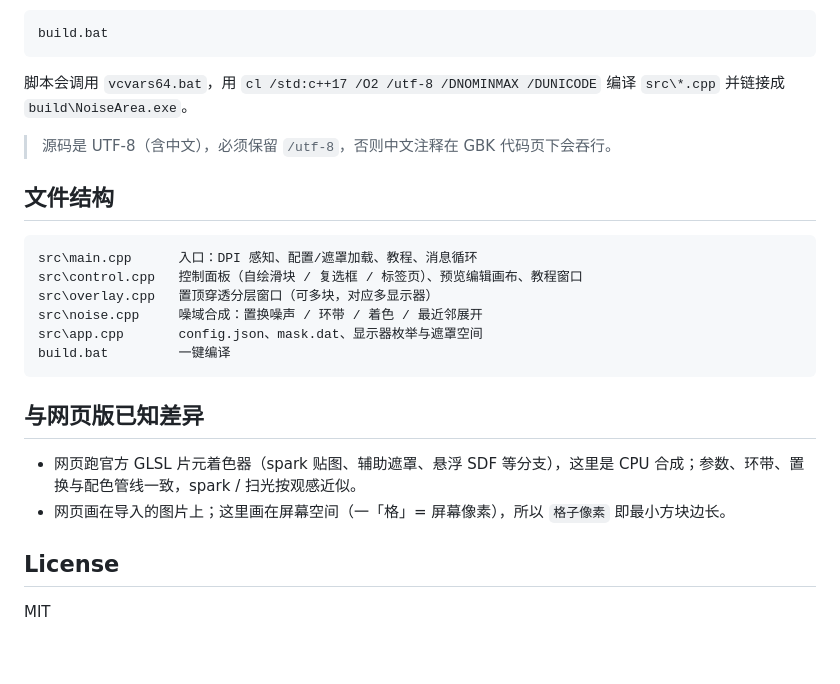
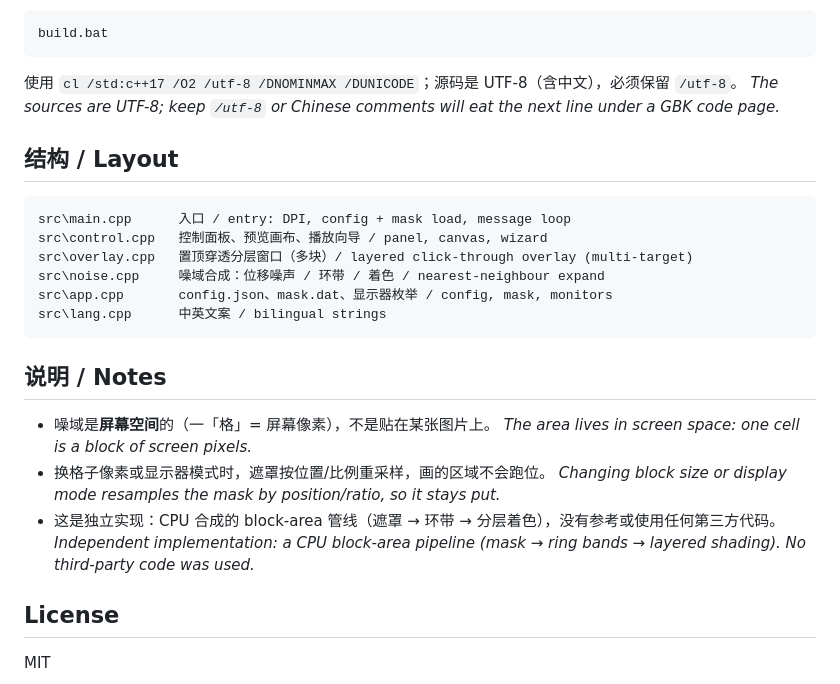
Before and after one commit to LzdqesjG/NoiseAreaForWindows, a Markdown page: README.md, the part around one of its changes. Rendered like a GitHub page; blank space fills up the shorter version.

````diff
--- a/README.md
+++ b/README.md
@@ -98,25 +88,28 @@
 build.bat
 ```
 
-脚本会调用 `vcvars64.bat`，用 `cl /std:c++17 /O2 /utf-8 /DNOMINMAX /DUNICODE` 编译 `src\*.cpp` 并链接成 `build\NoiseArea.exe`。
+使用 `cl /std:c++17 /O2 /utf-8 /DNOMINMAX /DUNICODE`；源码是 UTF-8（含中文），必须保留 `/utf-8`。
+*The sources are UTF-8; keep `/utf-8` or Chinese comments will eat the next line under a GBK code page.*
 
-> 源码是 UTF-8（含中文），必须保留 `/utf-8`，否则中文注释在 GBK 代码页下会吞行。
-
-## 文件结构
+## 结构 / Layout
 
 ```
-src\main.cpp      入口：DPI 感知、配置/遮罩加载、教程、消息循环
-src\control.cpp   控制面板（自绘滑块 / 复选框 / 标签页）、预览编辑画布、教程窗口
-src\overlay.cpp   置顶穿透分层窗口（可多块，对应多显示器）
-src\noise.cpp     噪域合成：置换噪声 / 环带 / 着色 / 最近邻展开
-src\app.cpp       config.json、mask.dat、显示器枚举与遮罩空间
-build.bat         一键编译
+src\main.cpp      入口 / entry: DPI, config + mask load, message loop
+src\control.cpp   控制面板、预览画布、播放向导 / panel, canvas, wizard
+src\overlay.cpp   置顶穿透分层窗口（多块）/ layered click-through overlay (multi-target)
+src\noise.cpp     噪域合成：位移噪声 / 环带 / 着色 / nearest-neighbour expand
+src\app.cpp       config.json、mask.dat、显示器枚举 / config, mask, monitors
+src\lang.cpp      中英文案 / bilingual strings
 ```
 
-## 与网页版已知差异
+## 说明 / Notes
 
-- 网页跑官方 GLSL 片元着色器（spark 贴图、辅助遮罩、悬浮 SDF 等分支），这里是 CPU 合成；参数、环带、置换与配色管线一致，spark / 扫光按观感近似。
-- 网页画在导入的图片上；这里画在屏幕空间（一「格」= 屏幕像素），所以 `格子像素` 即最小方块边长。
+- 噪域是**屏幕空间**的（一「格」= 屏幕像素），不是贴在某张图片上。
+  *The area lives in screen space: one cell is a block of screen pixels.*
+- 换格子像素或显示器模式时，遮罩按位置/比例重采样，画的区域不会跑位。
+  *Changing block size or display mode resamples the mask by position/ratio, so it stays put.*
+- 这是独立实现：CPU 合成的 block-area 管线（遮罩 → 环带 → 分层着色），没有参考或使用任何第三方代码。
+  *Independent implementation: a CPU block-area pipeline (mask → ring bands → layered shading). No third-party code was used.*
 
 ## License
 
````
Also changed, not shown: other parts of README.md (+58 -68 lines), docs/preview-light.png, docs/preview-wizard.png (added), docs/preview.png, 9 other files.
